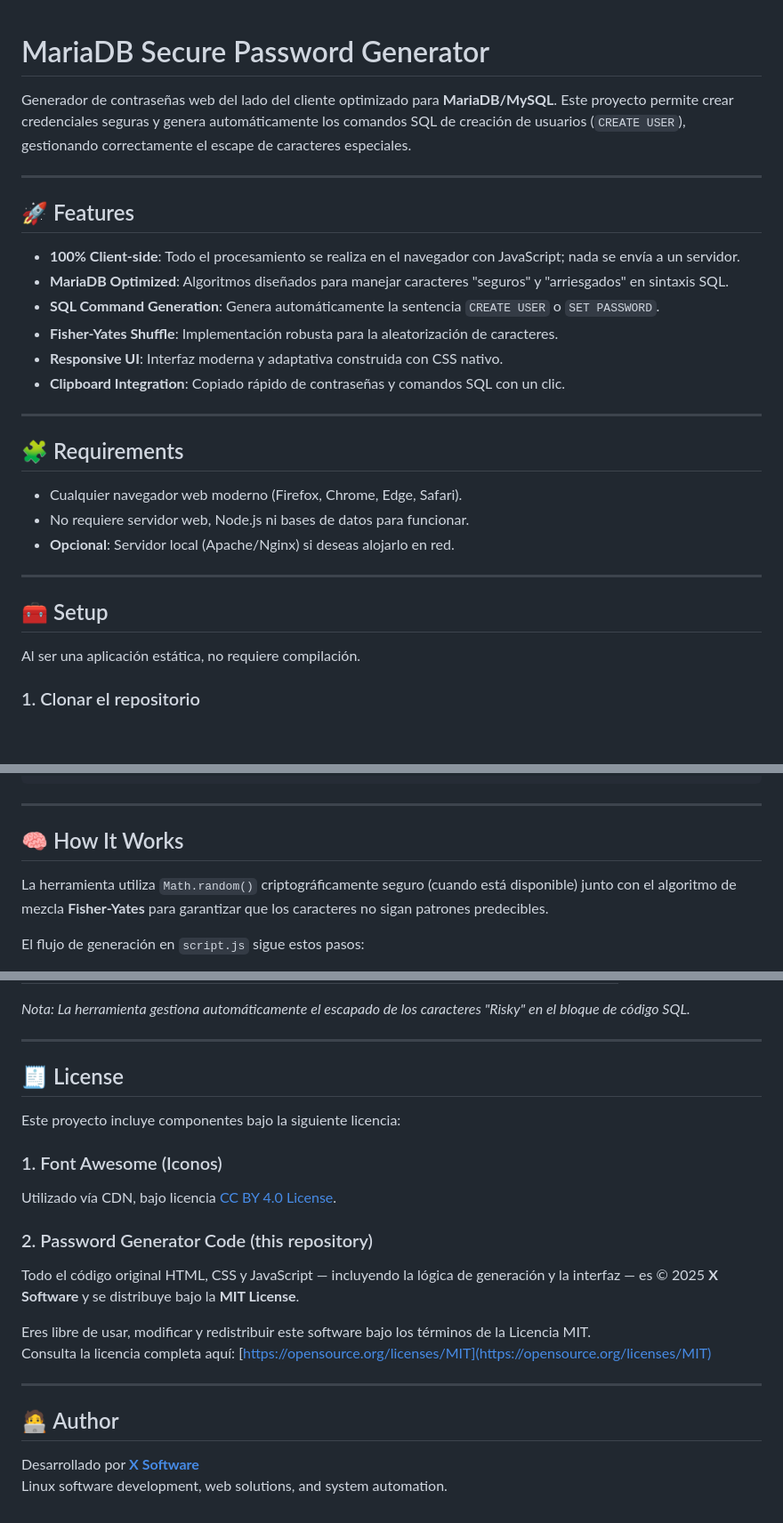
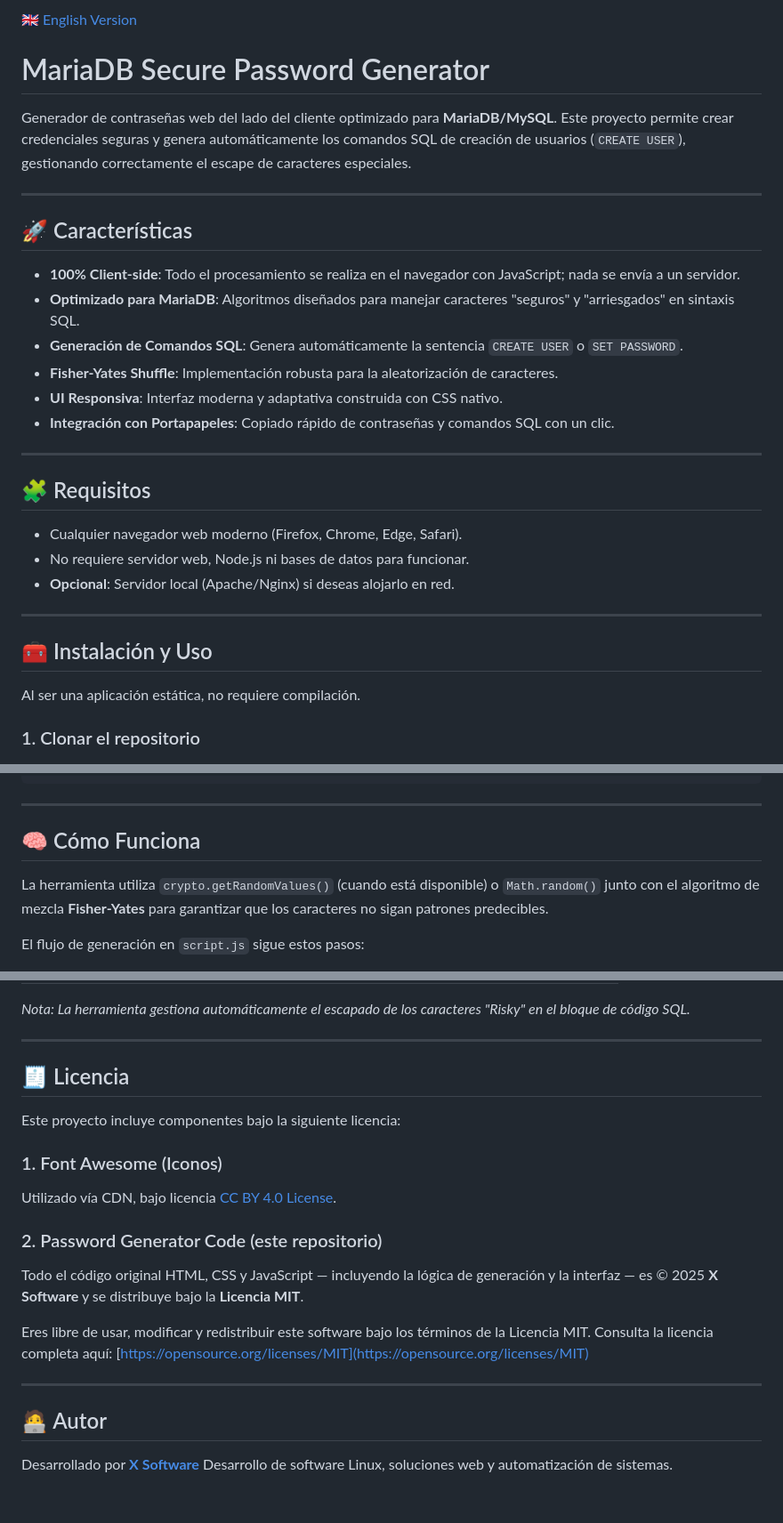
Before and after one commit to andres885/password-generator, a Markdown page: README.md, 3 parts joined by grey strips. Shown: that part at 89% size. GitHub-like rendering; blank space fills up the shorter version.

Commit message:
Add English translation

```diff
--- a/README.md
+++ b/README.md
@@ -1,21 +1,23 @@
+[ 🇬🇧 English Version ](README.en.md)
+
 # MariaDB Secure Password Generator
 
 Generador de contraseñas web del lado del cliente optimizado para **MariaDB/MySQL**. Este proyecto permite crear credenciales seguras y genera automáticamente los comandos SQL de creación de usuarios (`CREATE USER`), gestionando correctamente el escape de caracteres especiales.
 
 ---
 
-## 🚀 Features
+## 🚀 Características
 
 - **100% Client-side**: Todo el procesamiento se realiza en el navegador con JavaScript; nada se envía a un servidor.
-- **MariaDB Optimized**: Algoritmos diseñados para manejar caracteres "seguros" y "arriesgados" en sintaxis SQL.
-- **SQL Command Generation**: Genera automáticamente la sentencia `CREATE USER` o `SET PASSWORD`.
+- **Optimizado para MariaDB**: Algoritmos diseñados para manejar caracteres "seguros" y "arriesgados" en sintaxis SQL.
+- **Generación de Comandos SQL**: Genera automáticamente la sentencia `CREATE USER` o `SET PASSWORD`.
 - **Fisher-Yates Shuffle**: Implementación robusta para la aleatorización de caracteres.
-- **Responsive UI**: Interfaz moderna y adaptativa construida con CSS nativo.
-- **Clipboard Integration**: Copiado rápido de contraseñas y comandos SQL con un clic.
+- **UI Responsiva**: Interfaz moderna y adaptativa construida con CSS nativo.
+- **Integración con Portapapeles**: Copiado rápido de contraseñas y comandos SQL con un clic.
 
 ---
 
-## 🧩 Requirements
+## 🧩 Requisitos
 
 - Cualquier navegador web moderno (Firefox, Chrome, Edge, Safari).
 - No requiere servidor web, Node.js ni bases de datos para funcionar.
@@ -23,7 +25,7 @@ Generador de contraseñas web del lado del cliente optimizado para **MariaDB/MyS
 
 ---
 
-## 🧰 Setup
+## 🧰 Instalación y Uso
 
 Al ser una aplicación estática, no requiere compilación.
 
@@ -47,9 +49,9 @@ firefox index.html
 
 ---
 
-## 🧠 How It Works
+## 🧠 Cómo Funciona
 
-La herramienta utiliza `Math.random()` criptográficamente seguro (cuando está disponible) junto con el algoritmo de mezcla **Fisher-Yates** para garantizar que los caracteres no sigan patrones predecibles.
+La herramienta utiliza `crypto.getRandomValues()` (cuando está disponible) o `Math.random()` junto con el algoritmo de mezcla **Fisher-Yates** para garantizar que los caracteres no sigan patrones predecibles.
 
 El flujo de generación en `script.js` sigue estos pasos:
 1.  **Selección**: Construye un *charset* basado en las preferencias del usuario (Mayúsculas, Minúsculas, Números, Símbolos).
@@ -78,22 +80,22 @@ La aplicación clasifica los caracteres especiales en dos grupos para maximizar
 
 ---
 
-## 🧾 License
+## 🧾 Licencia
 
 Este proyecto incluye componentes bajo la siguiente licencia:
 
 ### 1. Font Awesome (Iconos)
 Utilizado vía CDN, bajo licencia [CC BY 4.0 License](https://fontawesome.com/license).
 
-### 2. Password Generator Code (this repository)
-Todo el código original HTML, CSS y JavaScript — incluyendo la lógica de generación y la interfaz — es © 2025 **X Software** y se distribuye bajo la **MIT License**.
+### 2. Password Generator Code (este repositorio)
+Todo el código original HTML, CSS y JavaScript — incluyendo la lógica de generación y la interfaz — es © 2025 **X Software** y se distribuye bajo la **Licencia MIT**.
 
 Eres libre de usar, modificar y redistribuir este software bajo los términos de la Licencia MIT.
 Consulta la licencia completa aquí: [https://opensource.org/licenses/MIT](https://opensource.org/licenses/MIT)
 
 ---
 
-## 🧑‍💻 Author
+## 🧑‍💻 Autor
 
 Desarrollado por [**X Software**](https://xsoftware.es)
-Linux software development, web solutions, and system automation.
+Desarrollo de software Linux, soluciones web y automatización de sistemas.
```
Also changed, not shown: other parts of README.md (+1 -1 lines), README.en.md (added, +101 -0 lines).
